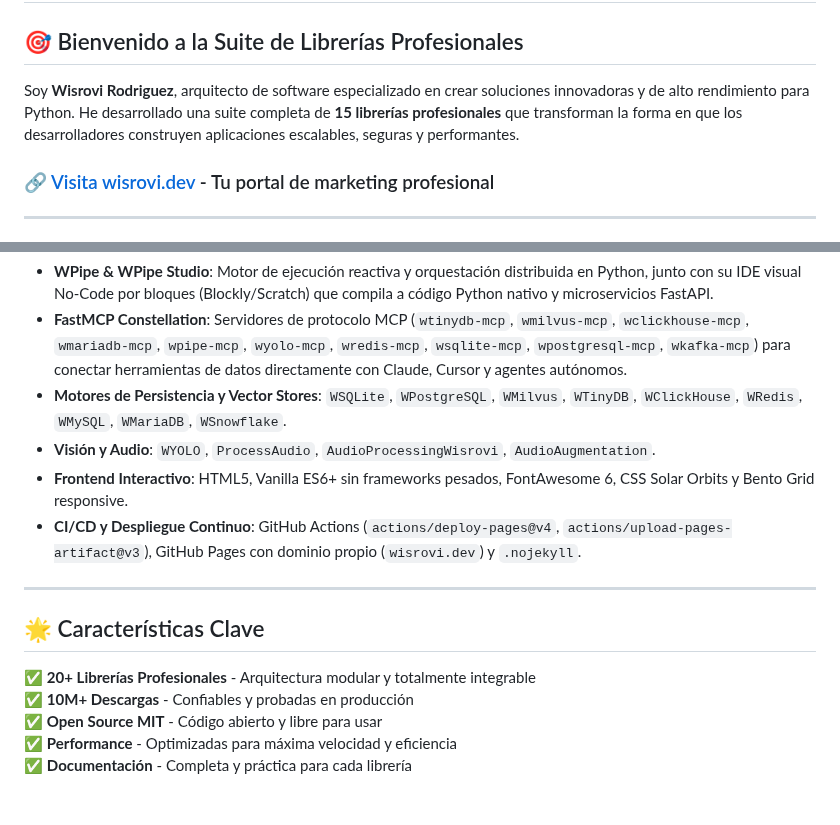
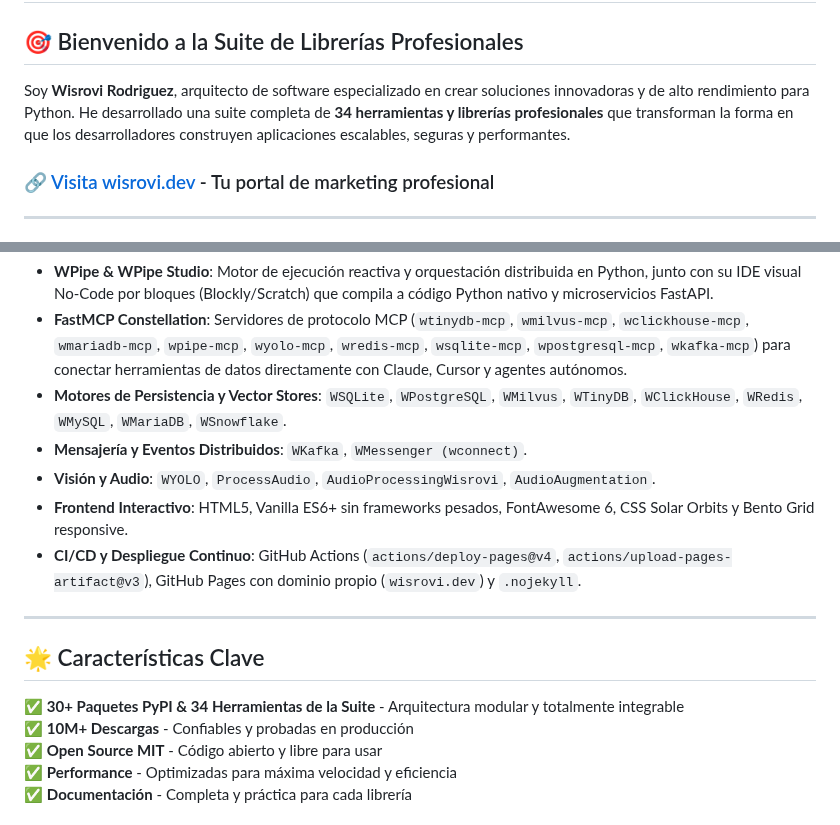
Before and after one commit to wisrovi/w-cli, a Markdown page: README.md, 2 parts joined by grey strips. Drawn GitHub-style.

Commit message:
[DOCS] Update suite catalog counts to 34 tools and add wmessenger

```diff
--- a/README.md
+++ b/README.md
@@ -2,7 +2,7 @@
 
 ## 🎯 Bienvenido a la Suite de Librerías Profesionales
 
-Soy **Wisrovi Rodriguez**, arquitecto de software especializado en crear soluciones innovadoras y de alto rendimiento para Python. He desarrollado una suite completa de **15 librerías profesionales** que transforman la forma en que los desarrolladores construyen aplicaciones escalables, seguras y performantes.
+Soy **Wisrovi Rodriguez**, arquitecto de software especializado en crear soluciones innovadoras y de alto rendimiento para Python. He desarrollado una suite completa de **34 herramientas y librerías profesionales** que transforman la forma en que los desarrolladores construyen aplicaciones escalables, seguras y performantes.
 
 ### 🔗 [Visita wisrovi.dev](https://wisrovi.dev) - Tu portal de marketing profesional
 
@@ -44,6 +45,7 @@ El portal web y el ecosistema de herramientas de **wisrovi.dev** se apoyan en un
 - **WPipe & WPipe Studio**: Motor de ejecución reactiva y orquestación distribuida en Python, junto con su IDE visual No-Code por bloques (Blockly/Scratch) que compila a código Python nativo y microservicios FastAPI.
 - **FastMCP Constellation**: Servidores de protocolo MCP (`wtinydb-mcp`, `wmilvus-mcp`, `wclickhouse-mcp`, `wmariadb-mcp`, `wpipe-mcp`, `wyolo-mcp`, `wredis-mcp`, `wsqlite-mcp`, `wpostgresql-mcp`, `wkafka-mcp`) para conectar herramientas de datos directamente con Claude, Cursor y agentes autónomos.
 - **Motores de Persistencia y Vector Stores**: `WSQLite`, `WPostgreSQL`, `WMilvus`, `WTinyDB`, `WClickHouse`, `WRedis`, `WMySQL`, `WMariaDB`, `WSnowflake`.
+- **Mensajería y Eventos Distribuidos**: `WKafka`, `WMessenger (wconnect)`.
 - **Visión y Audio**: `WYOLO`, `ProcessAudio`, `AudioProcessingWisrovi`, `AudioAugmentation`.
 - **Frontend Interactivo**: HTML5, Vanilla ES6+ sin frameworks pesados, FontAwesome 6, CSS Solar Orbits y Bento Grid responsive.
 - **CI/CD y Despliegue Continuo**: GitHub Actions (`actions/deploy-pages@v4`, `actions/upload-pages-artifact@v3`), GitHub Pages con dominio propio (`wisrovi.dev`) y `.nojekyll`.
@@ -52,7 +54,7 @@ El portal web y el ecosistema de herramientas de **wisrovi.dev** se apoyan en un
 
 ## 🌟 Características Clave
 
-✅ **20+ Librerías Profesionales** - Arquitectura modular y totalmente integrable
+✅ **30+ Paquetes PyPI & 34 Herramientas de la Suite** - Arquitectura modular y totalmente integrable
 ✅ **10M+ Descargas** - Confiables y probadas en producción
 ✅ **Open Source MIT** - Código abierto y libre para usar
 ✅ **Performance** - Optimizadas para máxima velocidad y eficiencia
```
Also changed, not shown: other parts of README.md (+1 -0 lines).
